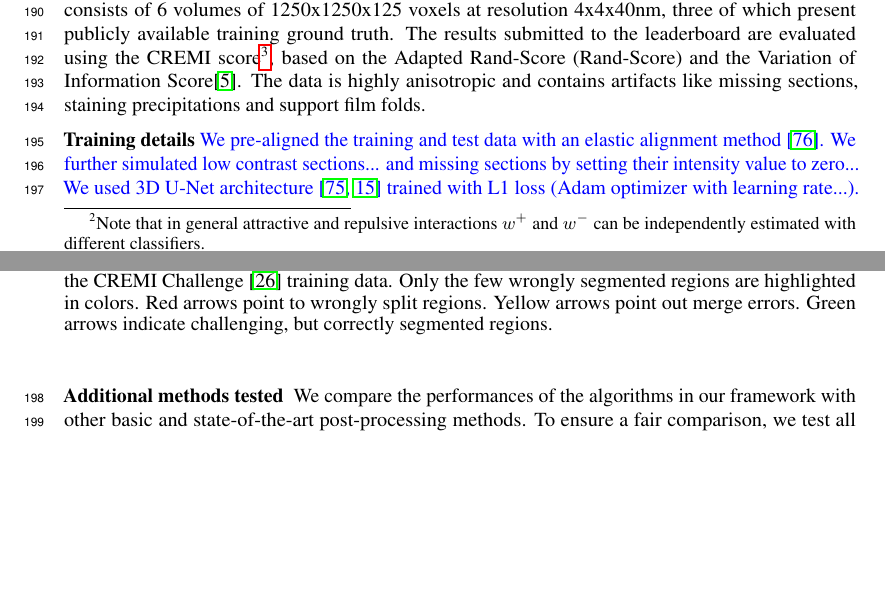
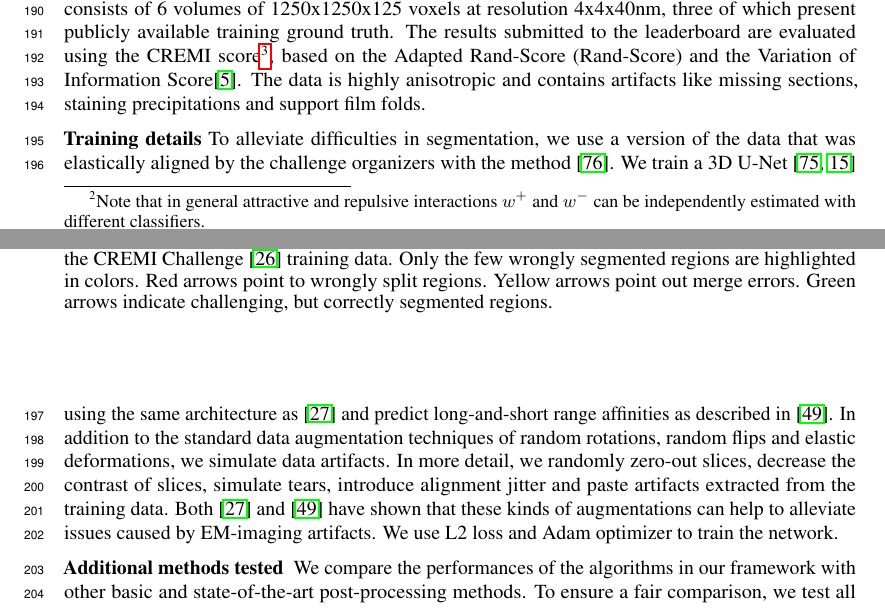
Before and after one commit to abailoni/generic_agglo, a LaTeX paper (agglo_clust_review.tex, which reads chapters/5_experiments_compare_rules.tex): two parts of pages 6 and 7 of 17, joined at a grey line, cut so that both start at the same text, the shorter picture padded with empty space. Compiled offline with pdfLaTeX.

Commit message:
Updates from Overleaf

```diff
--- a/chapters/5_experiments_compare_rules.tex
+++ b/chapters/5_experiments_compare_rules.tex
@@ -54,6 +54,13 @@ LFC \cite{parag2017anisotropic} & 0.616 & \\
 \subsection{CREMI Challenge} \label{sec:cremi_challenge}
 We evaluate the algorithms in our framework on the competitive CREMI 2016 EM Segmentation Challenge \cite{cremiChallenge} that is currently the neuron segmentation challenge with the largest amount of training data available. The dataset comes from a serial section EM of \emph{Drosophila} fruit-fly tissue and consists of 6 volumes of 1250x1250x125 voxels at resolution 4x4x40nm, three of which present publicly available training ground truth. The results submitted to the leaderboard are evaluated using the CREMI score\footnote{\url{https://cremi.org/leaderboard/}}, based on the Adapted Rand-Score (Rand-Score) and the Variation of Information Score\cite{arganda2015crowdsourcing}. The data is highly anisotropic and contains artifacts like missing sections, staining precipitations and support film folds.
 
-\textbf{Training details} \UPDATE{We pre-aligned the training and test data with an elastic alignment method \cite{saalfeld2012elastic}. We further simulated low contrast sections... and missing sections by setting their intensity value to zero... We used 3D U-Net architecture \cite{ronneberger2015u,cciccek20163d} trained with L1 loss (Adam optimizer with learning rate...).}
+\textbf{Training details}
+To alleviate difficulties in segmentation, we use a version of the data that was elastically aligned by the challenge organizers with the method \cite{saalfeld2012elastic}.
+We train a 3D U-Net \cite{ronneberger2015u, cciccek20163d} using the same architecture as \cite{funke2018large} and predict long-and-short range affinities
+as described in \cite{lee2017superhuman}. In addition to the standard data augmentation techniques of random rotations, random flips and elastic deformations, we simulate data artifacts.
+In more detail, we randomly zero-out slices, decrease the contrast of slices, simulate tears, introduce alignment jitter and paste artifacts extracted from the training data. Both \cite{funke2018large} and \cite{lee2017superhuman} have shown
+that these kinds of augmentations can help to alleviate issues caused by EM-imaging artifacts.
+We use L2 loss and Adam optimizer to train the network.
+%\UPDATE{We pre-aligned the training and test data with an elastic alignment method \cite{saalfeld2012elastic}. We further simulated low contrast sections... and missing sections by setting their intensity value to zero... We used 3D U-Net architecture \cite{ronneberger2015u,cciccek20163d} trained with L1 loss (Adam optimizer with learning rate...).}
 
 \textbf{Additional methods tested }  We compare the performances of the algorithms in our framework with other basic and state-of-the-art post-processing methods. To ensure a fair comparison, we test all methods on the same predictions of our CNN model. As baseline methods, we consider a simple thresholding (THRESH) and a watershed algorithm seeded at the maxima of a boundary distance transform (WSDT). For these baselines, affinities are converted to a boundary map \UPDATE{by taking a weighted average over short- and long-range edge connections}. Other state-of-the-art multi-step-pipelines for neuron-segmentation first find 2D superpixels using WSDT and then apply a graph partitioning algorithm: in our comparison, we include one pipeline using agglomerative HC with average linkage (avgHC) and one using an approximation of the Lifted Multicut Problem (LMC) \cite{beier2016efficient}.
```
